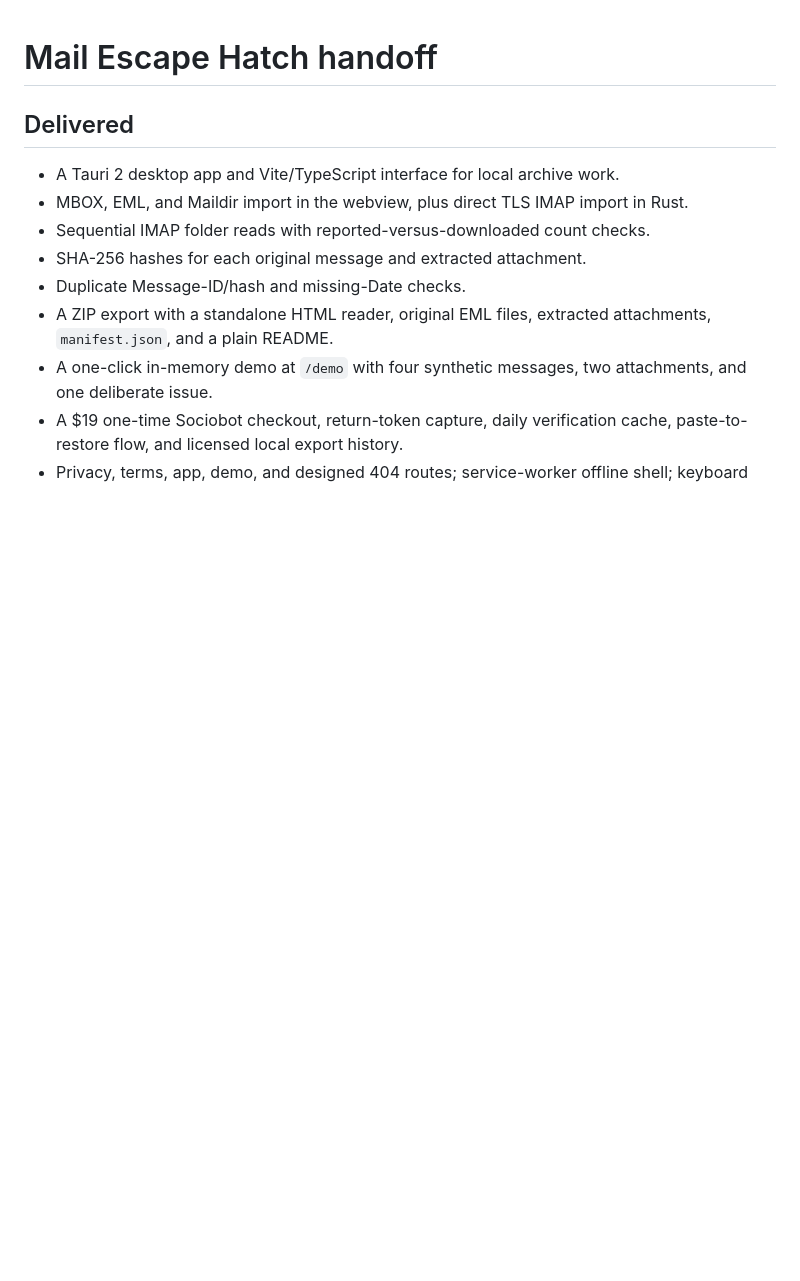
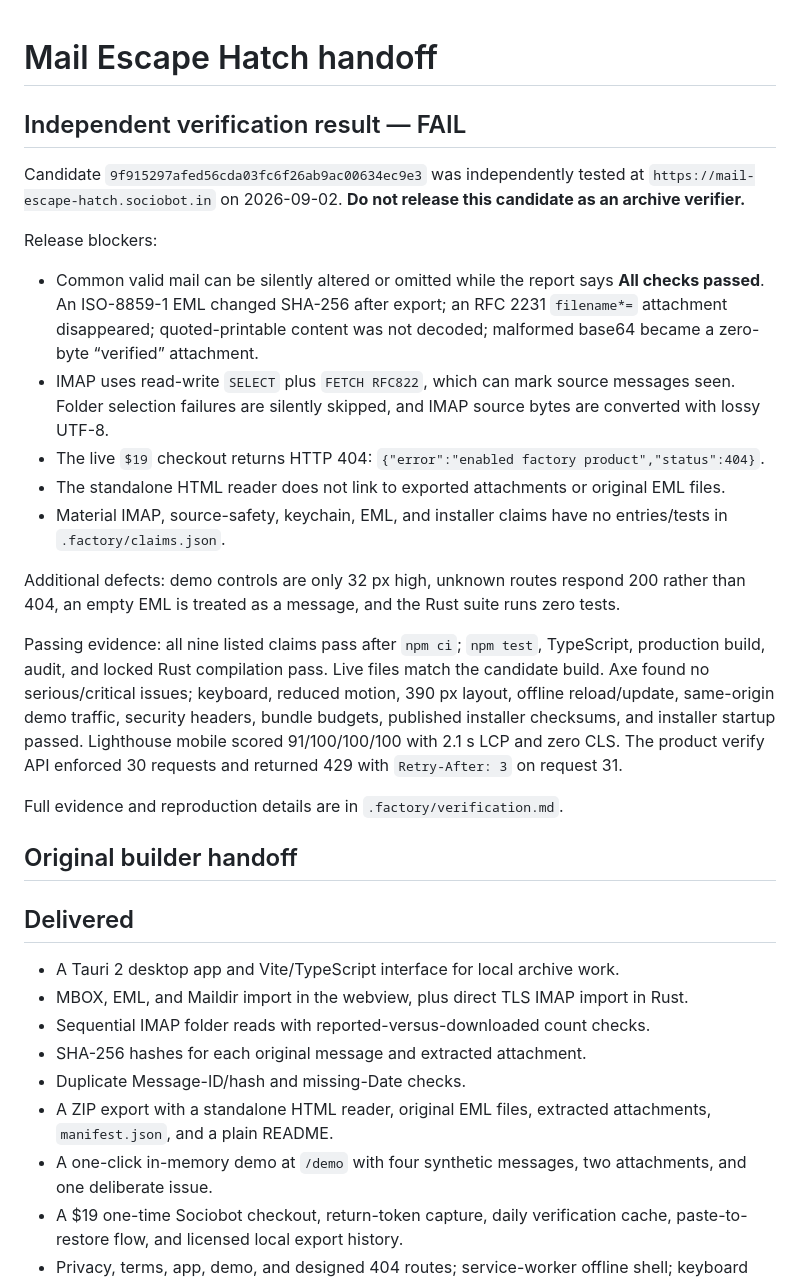
Before and after one commit to B-Divyesh/sf-mail-escape-hatch, a Markdown page: .factory/handoff.md, the part around the change. GitHub-like rendering; blank space fills up the shorter version.

Commit message:
docs: record independent verification failure

```diff
--- a/.factory/handoff.md
+++ b/.factory/handoff.md
@@ -1,4 +1,24 @@
 # Mail Escape Hatch handoff
+
+## Independent verification result — FAIL
+
+Candidate `9f915297afed56cda03fc6f26ab9ac00634ec9e3` was independently tested at `https://mail-escape-hatch.sociobot.in` on 2026-09-02. **Do not release this candidate as an archive verifier.**
+
+Release blockers:
+
+- Common valid mail can be silently altered or omitted while the report says **All checks passed**. An ISO-8859-1 EML changed SHA-256 after export; an RFC 2231 `filename*=` attachment disappeared; quoted-printable content was not decoded; malformed base64 became a zero-byte “verified” attachment.
+- IMAP uses read-write `SELECT` plus `FETCH RFC822`, which can mark source messages seen. Folder selection failures are silently skipped, and IMAP source bytes are converted with lossy UTF-8.
+- The live `$19` checkout returns HTTP 404: `{"error":"enabled factory product","status":404}`.
+- The standalone HTML reader does not link to exported attachments or original EML files.
+- Material IMAP, source-safety, keychain, EML, and installer claims have no entries/tests in `.factory/claims.json`.
+
+Additional defects: demo controls are only 32 px high, unknown routes respond 200 rather than 404, an empty EML is treated as a message, and the Rust suite runs zero tests.
+
+Passing evidence: all nine listed claims pass after `npm ci`; `npm test`, TypeScript, production build, audit, and locked Rust compilation pass. Live files match the candidate build. Axe found no serious/critical issues; keyboard, reduced motion, 390 px layout, offline reload/update, same-origin demo traffic, security headers, bundle budgets, published installer checksums, and installer startup passed. Lighthouse mobile scored 91/100/100/100 with 2.1 s LCP and zero CLS. The product verify API enforced 30 requests and returned 429 with `Retry-After: 3` on request 31.
+
+Full evidence and reproduction details are in `.factory/verification.md`.
+
+## Original builder handoff
 
 ## Delivered
 
```
Also changed, not shown: .factory/verification.md (added, +124 -0 lines).
